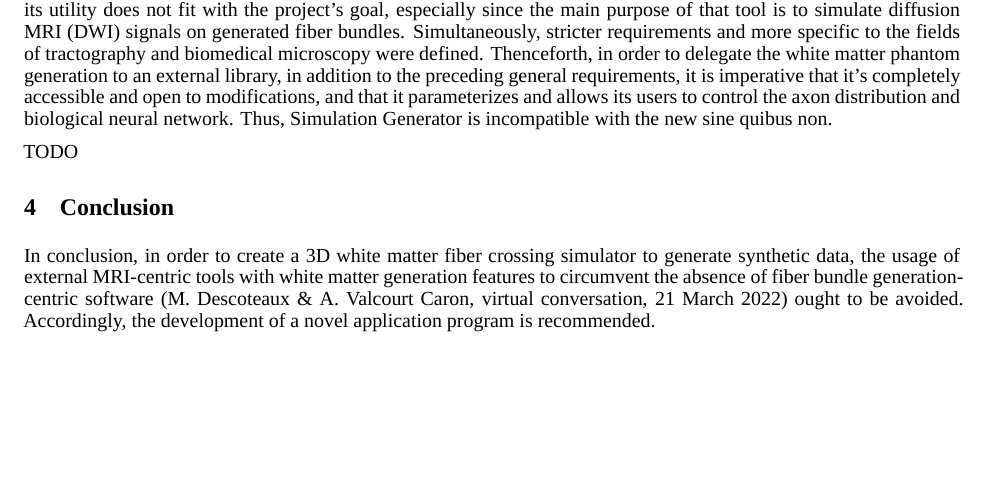
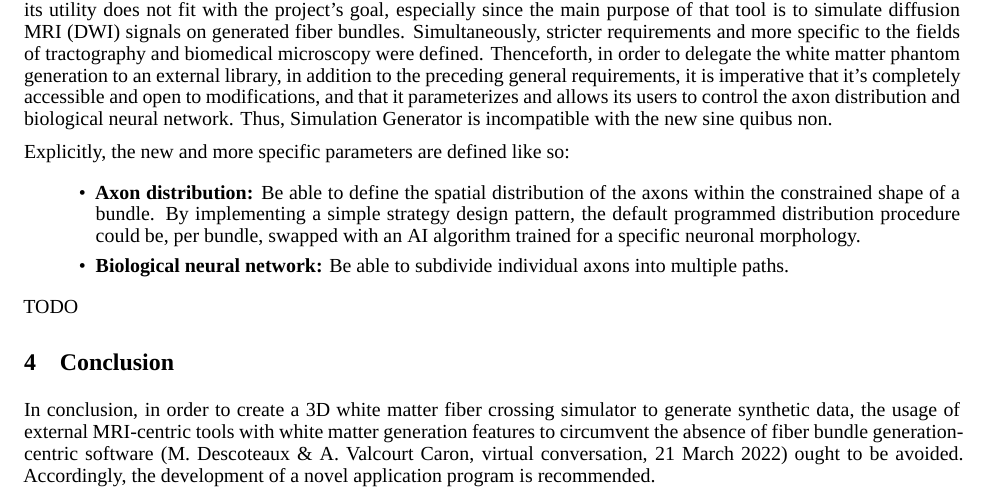
Before and after one commit to benoit-dubreuil/fiber-config-generator, a LaTeX paper (report/report.tex): part of page 2 of 2, cut so that both start at the same text, the shorter picture padded with empty space. Compiled offline with XeLaTeX; a missing font is replaced by an installed copy or a similar font.

Commit message:
Desc new params

```diff
--- a/report/report.tex
+++ b/report/report.tex
@@ -87,6 +87,13 @@
   Thenceforth, in order to delegate the white matter phantom generation to an external library, in addition to the preceding general requirements, it is imperative that it's completely accessible and open to modifications, and that it parameterizes and allows its users to control the axon distribution and biological neural network.
   Thus, Simulation Generator is incompatible with the new sine quibus non.
 
+  Explicitly, the new and more specific parameters are defined like so:
+  \begin{itemize}
+    \item \textbf{Axon distribution:} Be able to define the spatial distribution of the axons within the constrained shape of a bundle.
+    By implementing a simple strategy design pattern, the default programmed distribution procedure could be, per bundle, swapped with an AI algorithm trained for a specific neuronal morphology.
+    \item \textbf{Biological neural network:} Be able to subdivide individual axons into multiple paths.
+  \end{itemize}
+
   TODO
 
 
```
